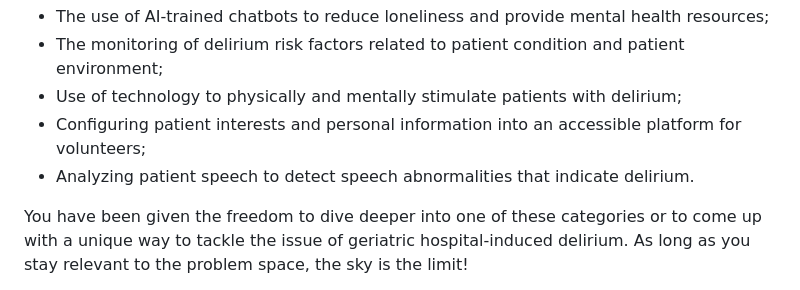
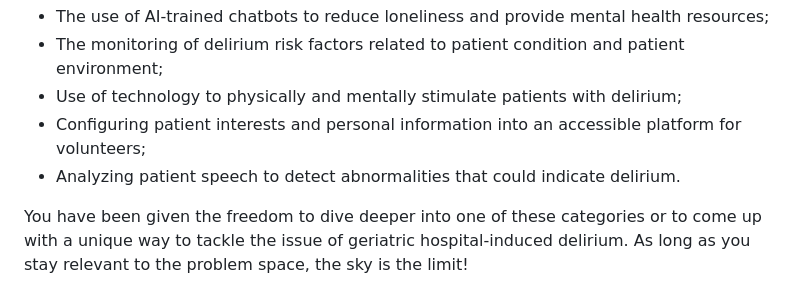
Before and after one commit to IdeasClinicUWaterloo/InnovationChallange_Guides, a Markdown page: README.md, the part around the change. Rendered like a GitHub page.

```diff
--- a/README.md
+++ b/README.md
@@ -11,7 +11,7 @@ The team is tasked with investigating this problem space and coming up with ways
 * The monitoring of delirium risk factors related to patient condition and patient environment;
 * Use of technology to physically and mentally stimulate patients with delirium;
 * Configuring patient interests and personal information into an accessible platform for volunteers;
-* Analyzing patient speech to detect speech abnormalities that indicate delirium.
+* Analyzing patient speech to detect abnormalities that could indicate delirium.
 
 You have been given the freedom to dive deeper into one of these categories or to come up with a unique way to tackle the issue of geriatric hospital-induced delirium. As long as you stay relevant to the problem space, the sky is the limit!
 
```
